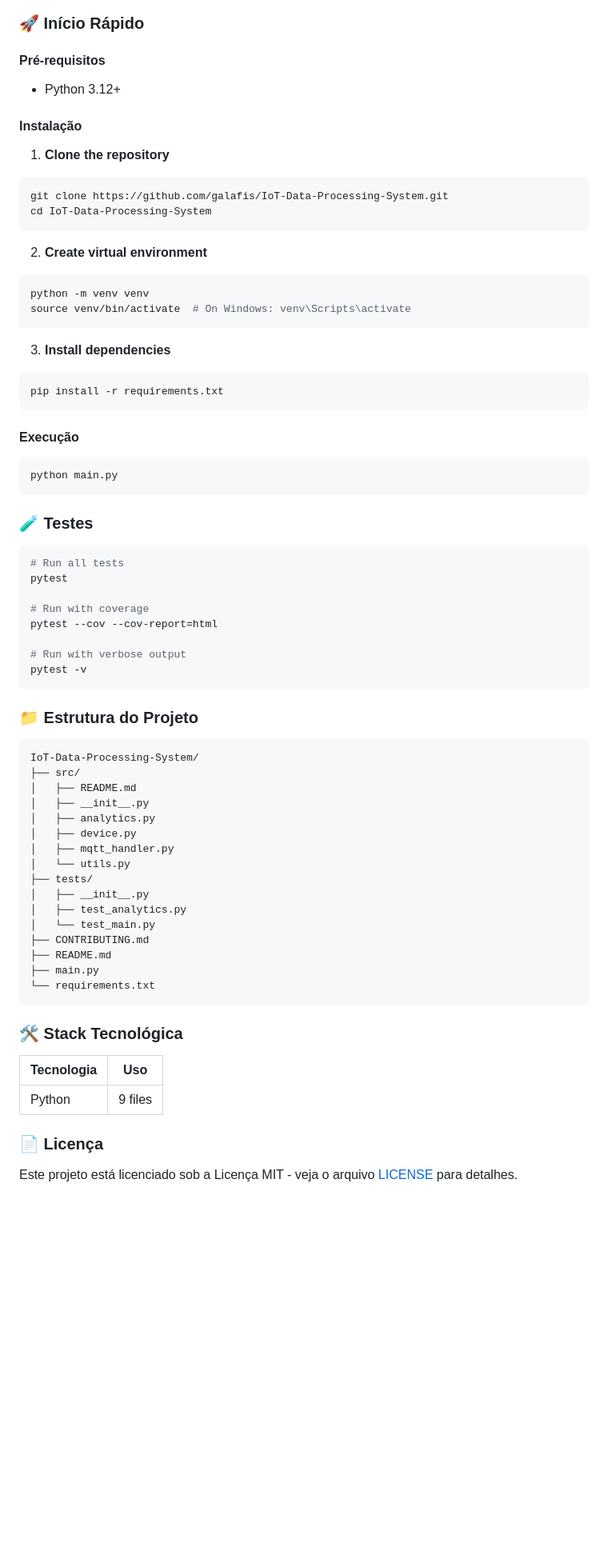
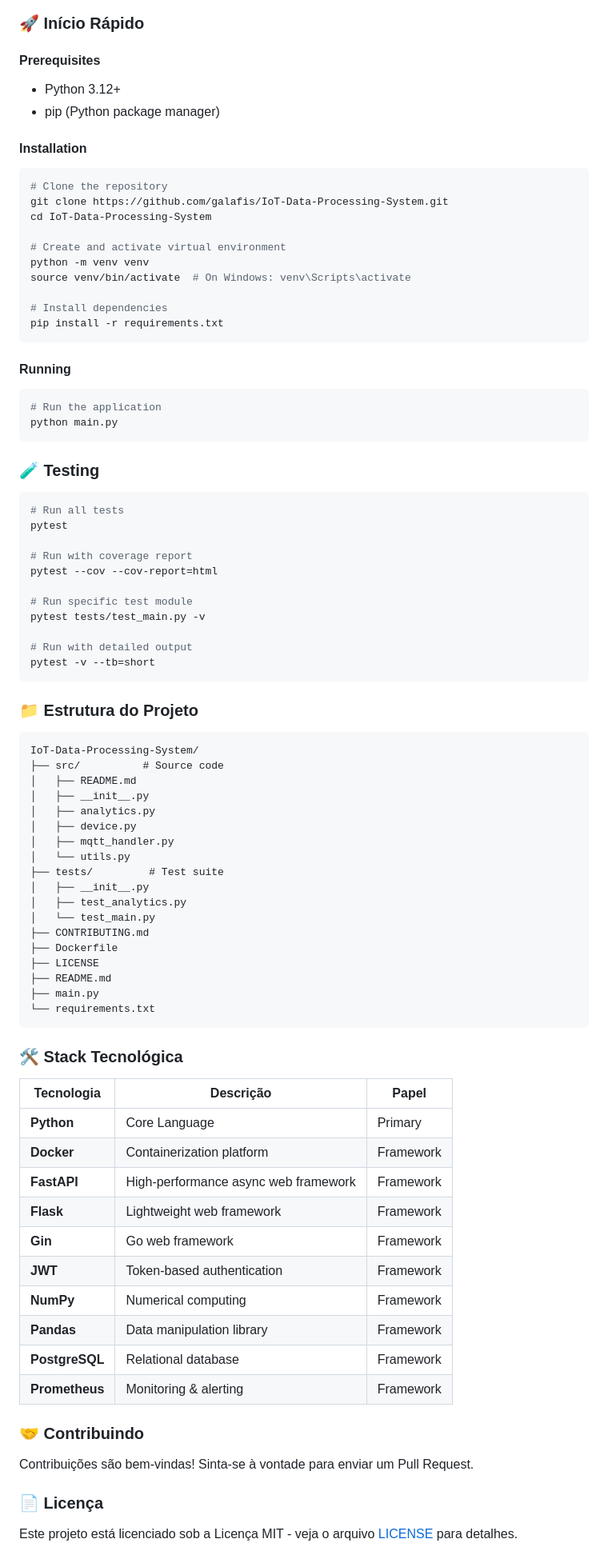
Before and after one commit to galafis/IoT-Data-Processing-System, a Markdown page: README.md, the part around one of its changes. Shown at 80% size. GitHub-like rendering; blank space fills up the shorter version.

Commit message:
chore: standardize README, add Dockerfile, LICENSE, .gitignore

````diff
--- a/README.md
+++ b/README.md
@@ -128,64 +237,67 @@ Total de linhas de código: **668** em **9** arquivos em **1** linguagem.
 
 ### 🚀 Início Rápido
 
-#### Pré-requisitos
+#### Prerequisites
+
 - Python 3.12+
+- pip (Python package manager)
 
+#### Installation
 
-#### Instalação
-
-1. **Clone the repository**
 ```bash
+# Clone the repository
 git clone https://github.com/galafis/IoT-Data-Processing-System.git
 cd IoT-Data-Processing-System
-```
 
-2. **Create virtual environment**
-```bash
+# Create and activate virtual environment
 python -m venv venv
 source venv/bin/activate  # On Windows: venv\Scripts\activate
-```
 
-3. **Install dependencies**
-```bash
+# Install dependencies
 pip install -r requirements.txt
 ```
 
-#### Execução
+#### Running
 
 ```bash
+# Run the application
 python main.py
 ```
 
-### 🧪 Testes
+### 🧪 Testing
 
 ```bash
 # Run all tests
 pytest
 
-# Run with coverage
+# Run with coverage report
 pytest --cov --cov-report=html
 
-# Run with verbose output
-pytest -v
+# Run specific test module
+pytest tests/test_main.py -v
+
+# Run with detailed output
+pytest -v --tb=short
 ```
 
 ### 📁 Estrutura do Projeto
 
 ```
 IoT-Data-Processing-System/
-├── src/
+├── src/          # Source code
 │   ├── README.md
 │   ├── __init__.py
 │   ├── analytics.py
 │   ├── device.py
 │   ├── mqtt_handler.py
 │   └── utils.py
-├── tests/
+├── tests/         # Test suite
 │   ├── __init__.py
 │   ├── test_analytics.py
 │   └── test_main.py
 ├── CONTRIBUTING.md
+├── Dockerfile
+├── LICENSE
 ├── README.md
 ├── main.py
 └── requirements.txt
@@ -193,9 +305,22 @@ IoT-Data-Processing-System/
 
 ### 🛠️ Stack Tecnológica
 
-| Tecnologia | Uso |
-|------------|-----|
-| Python | 9 files |
+| Tecnologia | Descrição | Papel |
+|------------|-----------|-------|
+| **Python** | Core Language | Primary |
+| **Docker** | Containerization platform | Framework |
+| **FastAPI** | High-performance async web framework | Framework |
+| **Flask** | Lightweight web framework | Framework |
+| **Gin** | Go web framework | Framework |
+| **JWT** | Token-based authentication | Framework |
+| **NumPy** | Numerical computing | Framework |
+| **Pandas** | Data manipulation library | Framework |
+| **PostgreSQL** | Relational database | Framework |
+| **Prometheus** | Monitoring & alerting | Framework |
+
+### 🤝 Contribuindo
+
+Contribuições são bem-vindas! Sinta-se à vontade para enviar um Pull Request.
 
 ### 📄 Licença
 
````
Also changed, not shown: other parts of README.md (+144 -36 lines).
